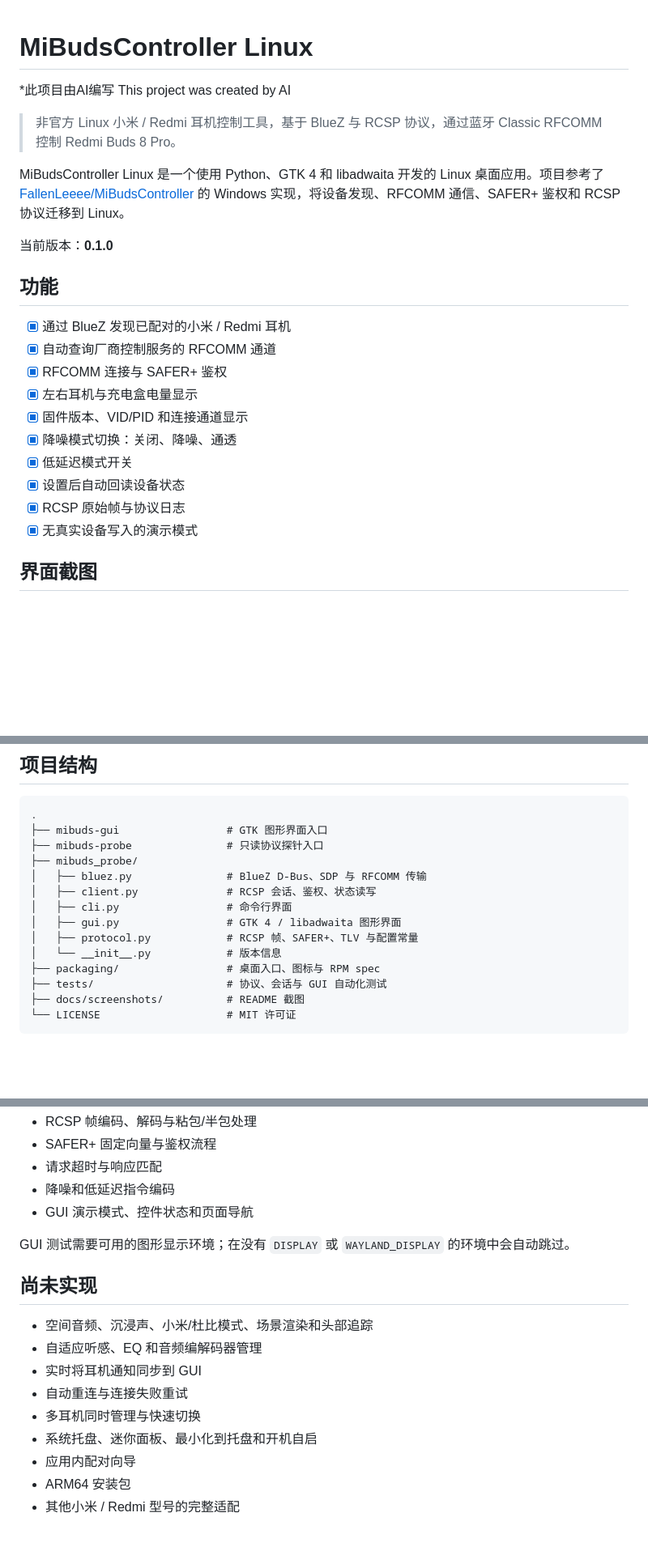
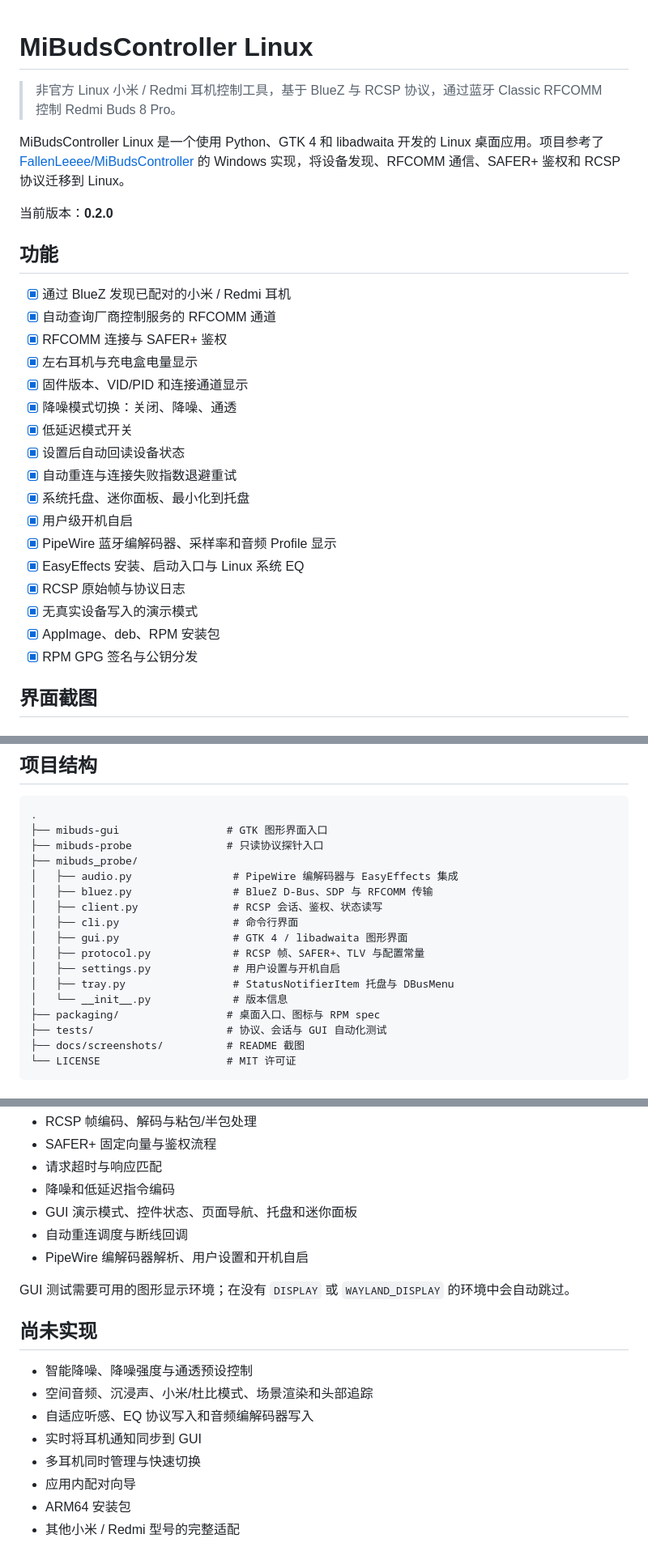
Before and after one commit to HansZC/MibudsControllerforLinux, a Markdown page: README.md, 3 parts joined by grey strips. Shown at 81% size. Rendered like a GitHub page; blank space fills up the shorter version.

```diff
--- a/README.md
+++ b/README.md
@@ -1,11 +1,10 @@
 # MiBudsController Linux
-*此项目由AI编写  This project was created by AI
 
 > 非官方 Linux 小米 / Redmi 耳机控制工具，基于 BlueZ 与 RCSP 协议，通过蓝牙 Classic RFCOMM 控制 Redmi Buds 8 Pro。
 
 MiBudsController Linux 是一个使用 Python、GTK 4 和 libadwaita 开发的 Linux 桌面应用。项目参考了 [FallenLeeee/MiBudsController](https://github.com/FallenLeeee/MiBudsController) 的 Windows 实现，将设备发现、RFCOMM 通信、SAFER+ 鉴权和 RCSP 协议迁移到 Linux。
 
-当前版本：**0.1.0**
+当前版本：**0.2.0**
 
 ## 功能
 
@@ -17,8 +16,15 @@ MiBudsController Linux 是一个使用 Python、GTK 4 和 libadwaita 开发的 L
 - [x] 降噪模式切换：关闭、降噪、通透
 - [x] 低延迟模式开关
 - [x] 设置后自动回读设备状态
+- [x] 自动重连与连接失败指数退避重试
+- [x] 系统托盘、迷你面板、最小化到托盘
+- [x] 用户级开机自启
+- [x] PipeWire 蓝牙编解码器、采样率和音频 Profile 显示
+- [x] EasyEffects 安装、启动入口与 Linux 系统 EQ
 - [x] RCSP 原始帧与协议日志
 - [x] 无真实设备写入的演示模式
+- [x] AppImage、deb、RPM 安装包
+- [x] RPM GPG 签名与公钥分发
 
 ## 界面截图
 
@@ -191,12 +211,15 @@ sudo apt install python3 python3-gi gir1.2-gtk-4.0 gir1.2-adw-1 python3-dbus blu
 ├── mibuds-gui                 # GTK 图形界面入口
 ├── mibuds-probe               # 只读协议探针入口
 ├── mibuds_probe/
-│   ├── bluez.py               # BlueZ D-Bus、SDP 与 RFCOMM 传输
-│   ├── client.py              # RCSP 会话、鉴权、状态读写
-│   ├── cli.py                 # 命令行界面
-│   ├── gui.py                 # GTK 4 / libadwaita 图形界面
-│   ├── protocol.py            # RCSP 帧、SAFER+、TLV 与配置常量
-│   └── __init__.py            # 版本信息
+│   ├── audio.py                # PipeWire 编解码器与 EasyEffects 集成
+│   ├── bluez.py                # BlueZ D-Bus、SDP 与 RFCOMM 传输
+│   ├── client.py               # RCSP 会话、鉴权、状态读写
+│   ├── cli.py                  # 命令行界面
+│   ├── gui.py                  # GTK 4 / libadwaita 图形界面
+│   ├── protocol.py             # RCSP 帧、SAFER+、TLV 与配置常量
+│   ├── settings.py             # 用户设置与开机自启
+│   ├── tray.py                 # StatusNotifierItem 托盘与 DBusMenu
+│   └── __init__.py             # 版本信息
 ├── packaging/                 # 桌面入口、图标与 RPM spec
 ├── tests/                     # 协议、会话与 GUI 自动化测试
 ├── docs/screenshots/          # README 截图
@@ -217,18 +240,19 @@ python3 -m unittest discover -s tests -v
 - SAFER+ 固定向量与鉴权流程
 - 请求超时与响应匹配
 - 降噪和低延迟指令编码
-- GUI 演示模式、控件状态和页面导航
+- GUI 演示模式、控件状态、页面导航、托盘和迷你面板
+- 自动重连调度与断线回调
+- PipeWire 编解码器解析、用户设置和开机自启
 
 GUI 测试需要可用的图形显示环境；在没有 `DISPLAY` 或 `WAYLAND_DISPLAY` 的环境中会自动跳过。
 
 ## 尚未实现
 
+- 智能降噪、降噪强度与通透预设控制
 - 空间音频、沉浸声、小米/杜比模式、场景渲染和头部追踪
-- 自适应听感、EQ 和音频编解码器管理
+- 自适应听感、EQ 协议写入和音频编解码器写入
 - 实时将耳机通知同步到 GUI
-- 自动重连与连接失败重试
 - 多耳机同时管理与快速切换
-- 系统托盘、迷你面板、最小化到托盘和开机自启
 - 应用内配对向导
 - ARM64 安装包
 - 其他小米 / Redmi 型号的完整适配
```
Also changed, not shown: other parts of README.md (+20 -6 lines), docs/screenshots/audio-v02.png (added), docs/screenshots/mini-v02.png (added), docs/screenshots/settings-v02.png (added), 16 other files.
